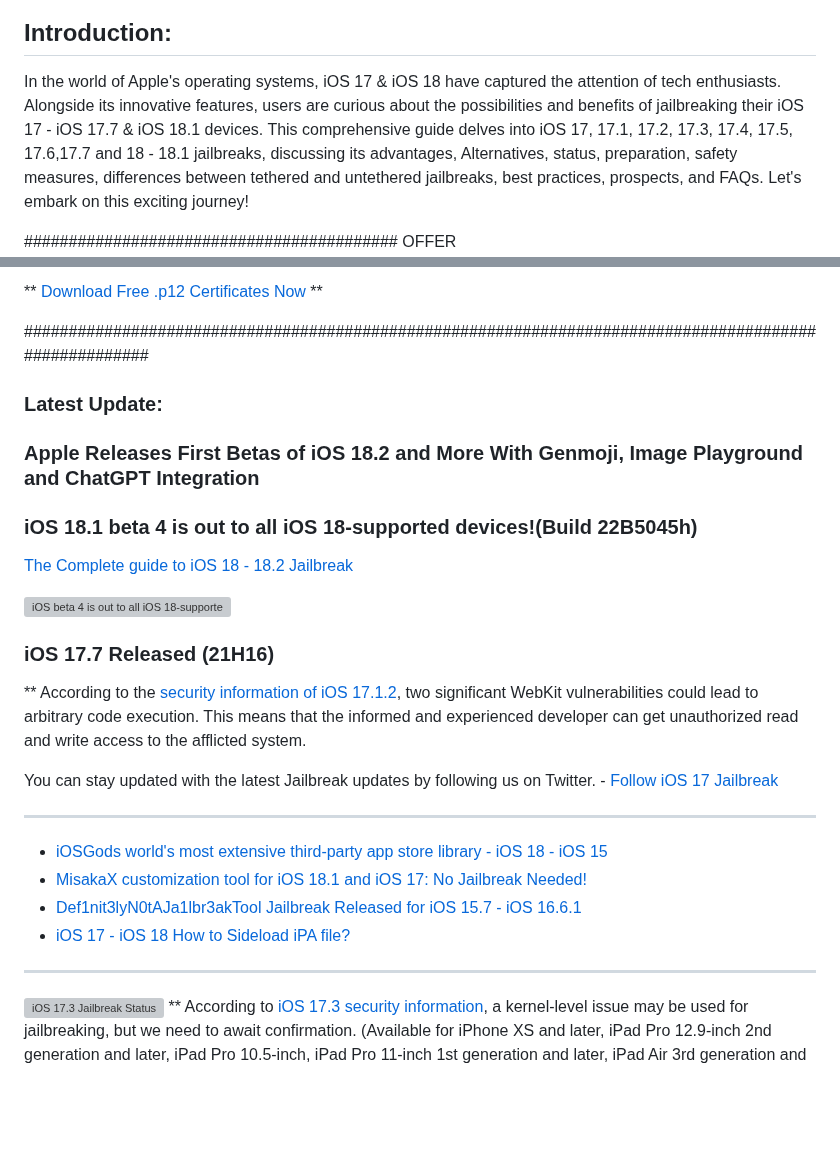
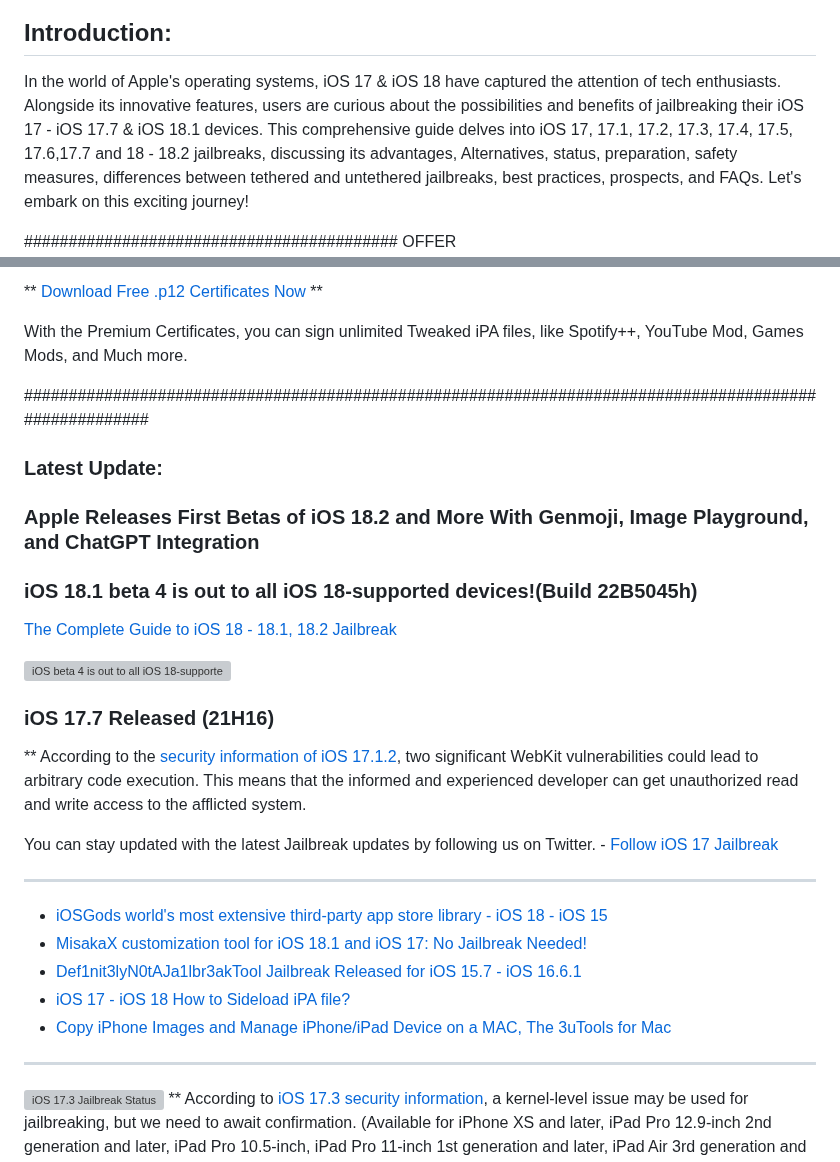
Before and after one commit to iOS17/Jailbreak, a Markdown page: README.md, 2 parts joined by grey strips. Rendered like a GitHub page; blank space fills up the shorter version; grey boxes are pictures that could not be loaded.

Commit message:
iOS18, iOS 18.2, iOS 17.7 Jailbreak Guide.md
Added iOS 17.7, iOS 18, iOS 18.1, iOS 18.2 Jailbreak Guide, i4Tools for iOS and Mac, Esign Gbox Developer appleP12 certificates.

```diff
--- a/README.md
+++ b/README.md
@@ -7,7 +7,7 @@
 ![Jailbreak IOS 17 - 17.7, iOS 18.1 and its beta serotonin, Def1nit3lyN0tAJa1lbr3akTool, nako, Redensa, misaka, Palera1n, unc0ver, chimera, checkm8, taurine, dopamine, xina17, xina, checkra1n, Xinam1ne, Pangu](https://github.com/iOS17/Jailbreak/assets/135683347/040ad272-8b9b-4eef-95f0-90d53217ef6b)
 
 ## Introduction:
-In the world of Apple's operating systems, iOS 17 & iOS 18 have captured the attention of tech enthusiasts. Alongside its innovative features, users are curious about the possibilities and benefits of jailbreaking their iOS 17 - iOS 17.7 & iOS 18.1 devices. This comprehensive guide delves into iOS 17, 17.1, 17.2, 17.3, 17.4, 17.5, 17.6,17.7 and 18 - 18.1 jailbreaks, discussing its advantages, Alternatives, status, preparation, safety measures, differences between tethered and untethered jailbreaks, best practices, prospects, and FAQs. Let's embark on this exciting journey!
+In the world of Apple's operating systems, iOS 17 & iOS 18 have captured the attention of tech enthusiasts. Alongside its innovative features, users are curious about the possibilities and benefits of jailbreaking their iOS 17 - iOS 17.7 & iOS 18.1 devices. This comprehensive guide delves into iOS 17, 17.1, 17.2, 17.3, 17.4, 17.5, 17.6,17.7 and 18 - 18.2 jailbreaks, discussing its advantages, Alternatives, status, preparation, safety measures, differences between tethered and untethered jailbreaks, best practices, prospects, and FAQs. Let's embark on this exciting journey!
 
 ##########################################
 OFFER ##########################################
@@ -15,33 +18,42 @@ OFFER ##########################################
 
 ** [Download Free .p12 Certificates Now](https://esigncert.zeejb.com/) **
+
+With the Premium Certificates, you can sign unlimited  Tweaked iPA files, like Spotify++, YouTube Mod, Games Mods, and Much more.
 
 #######################################################################################################
 
 
 
+
+
 ### Latest Update:
-### Apple Releases First Betas of iOS 18.2 and More With Genmoji, Image Playground and ChatGPT Integration
+### Apple Releases First Betas of iOS 18.2 and More With Genmoji, Image Playground, and ChatGPT Integration
 ### iOS 18.1 beta 4 is out to all iOS 18-supported devices!(Build 22B5045h)
 
-[The Complete guide to iOS 18 - 18.2 Jailbreak](https://github.com/iOS17/Jailbreak/wiki/iOS-18-Jailbreak-Tools)
+[The Complete Guide to iOS 18 - 18.1, 18.2 Jailbreak](https://github.com/iOS17/Jailbreak/wiki/iOS-18-Jailbreak-Tools)
 
 
 ![iOS beta 4 is out to all iOS 18-supported devices!(Build 22B5045h) How to Jailbreak? ](https://github.com/user-attachments/assets/6a660020-cc44-4968-bef4-6397c0e3a575)
 
+
 ### iOS 17.7 Released (21H16)
-
 
 ** According to the [security information of iOS 17.1.2](https://support.apple.com/en-us/HT214031), two significant WebKit vulnerabilities could lead to arbitrary code execution.
 This means that the informed and experienced developer can get unauthorized read and write access to the afflicted system.
 
 You can stay updated with the latest Jailbreak updates by following us on Twitter. - [Follow iOS 17 Jailbreak](https://twitter.com/JailbreakBuddy)
 
+
+
 -------------------------------------------------------------------------------------------------------------------------------------
 - [iOSGods world's most extensive third-party app store library - iOS 18 - iOS 15](https://github.com/iOS17/iOSGods/)
 - [MisakaX customization tool for iOS 18.1 and iOS 17: No Jailbreak Needed!](https://github.com/iOS17/MisakaX)
 - [Def1nit3lyN0tAJa1lbr3akTool Jailbreak Released for iOS 15.7 - iOS 16.6.1](https://zeejb.com/def1nit3lyn0taja1lbr3aktool-jailbreak-tool/)
 - [iOS 17 - iOS 18 How to Sideload iPA file?](https://github.com/iOS17/sideloadly)
+- [Copy iPhone Images and Manage iPhone/iPad Device on a MAC, The 3uTools for Mac](https://github.com/iOS17/i4Tools)
 -------------------------------------------------------------------------------------------------------------------------------------
+
+
 
 ![iOS 17.3 Jailbreak Status](https://github.com/iOS17/Jailbreak/assets/135683347/2588016d-df84-4140-b8ac-7d7ab2cf4988)
 ** According to [iOS 17.3 security information](https://support.apple.com/en-us/HT214059), a kernel-level issue may be used for jailbreaking, but we need to await confirmation.
```
Also changed, not shown: other parts of README.md (+4 -1 lines).
